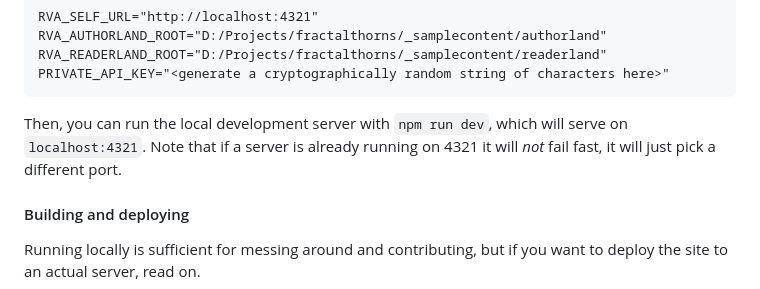
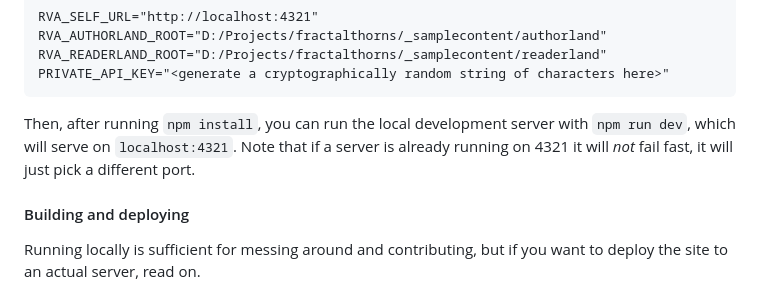
Before and after one commit to pierce-smith1/fractalthorns, a Markdown page: README.md, the part around the change. GitHub-like rendering.

Commit message:
make note to run npm install first in local setup

````diff
--- a/README.md
+++ b/README.md
@@ -35,7 +35,7 @@ RVA_READERLAND_ROOT="D:/Projects/fractalthorns/_samplecontent/readerland"
 PRIVATE_API_KEY="<generate a cryptographically random string of characters here>"
 ```
 
-Then, you can run the local development server with `npm run dev`, which will serve on `localhost:4321`. Note that if a server is already running on 4321 it will _not_ fail fast, it will just pick a different port.
+Then, after running `npm install`, you can run the local development server with `npm run dev`, which will serve on `localhost:4321`. Note that if a server is already running on 4321 it will _not_ fail fast, it will just pick a different port.
 
 #### Building and deploying
 
````
